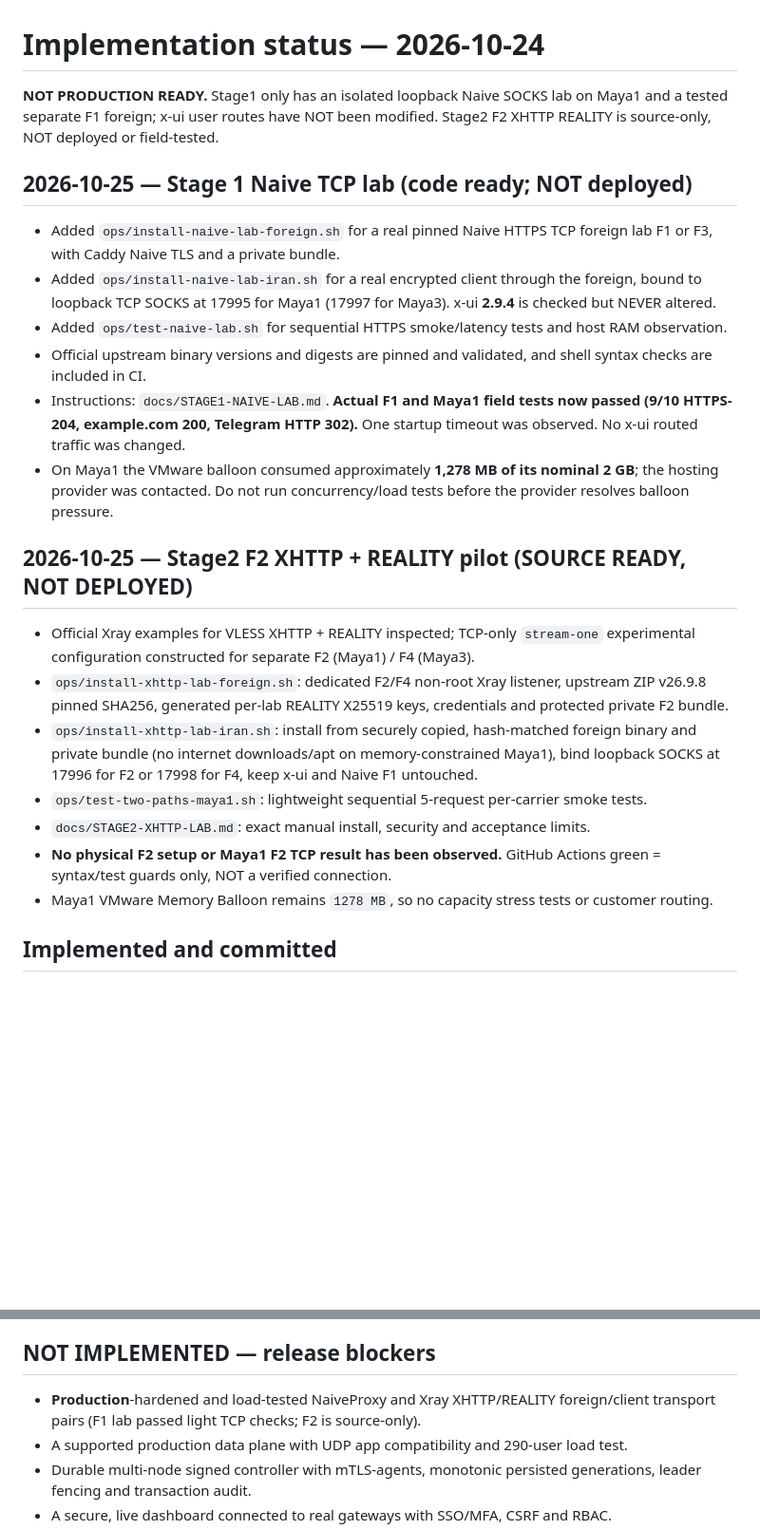
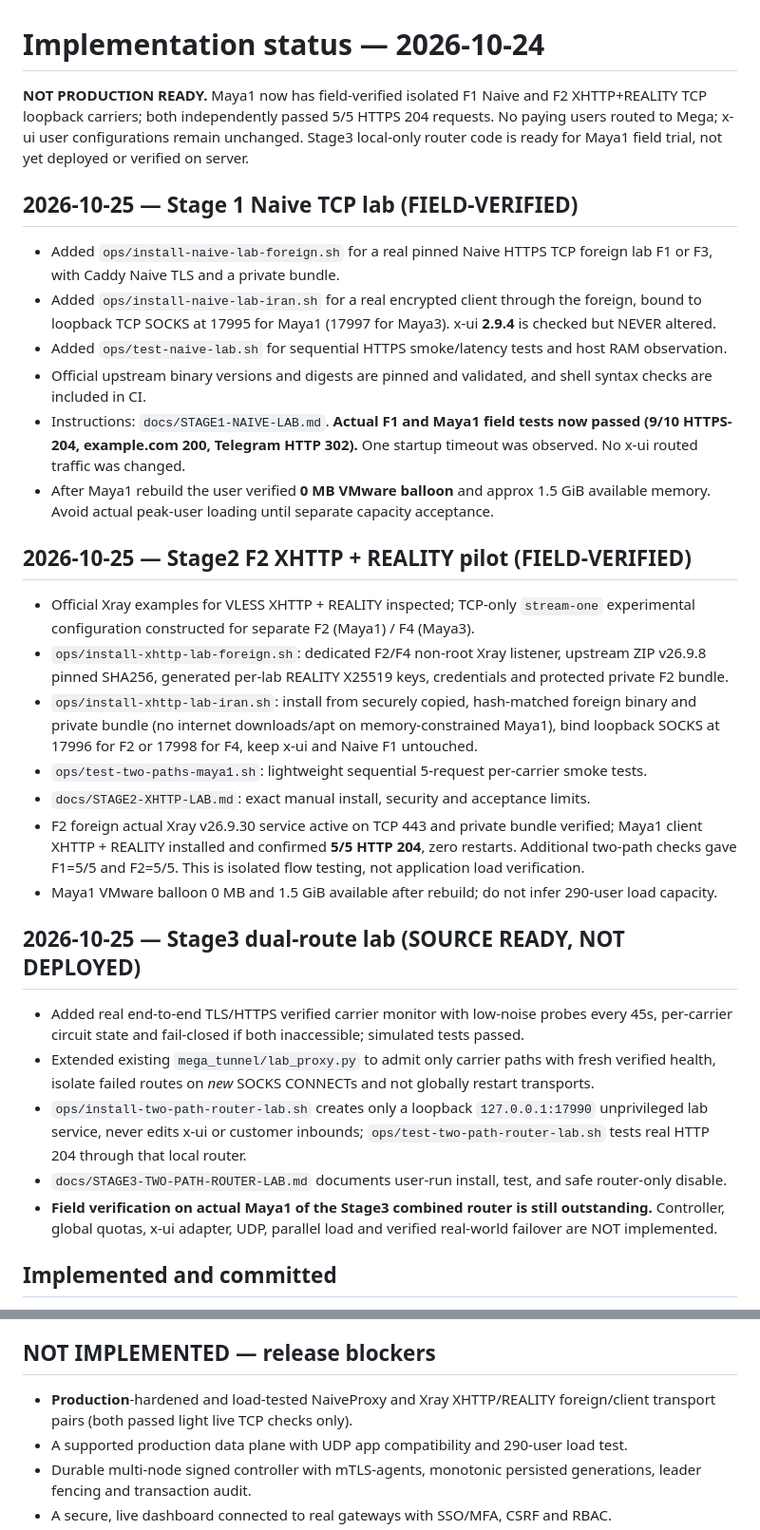
Before and after one commit to aliiitavazoeiii-afk/mega-tunnel, a Markdown page: docs/STATUS.md, 2 parts joined by grey strips. Shown at 95% size. Drawn GitHub-style; blank space fills up the shorter version.

Commit message:
docs(status): field-verified dual F1/F2 carriers; Stage3 local router remains source-only

```diff
--- a/docs/STATUS.md
+++ b/docs/STATUS.md
@@ -1,25 +1,33 @@
 # Implementation status — 2026-10-24
 
-**NOT PRODUCTION READY.** Stage1 only has an isolated loopback Naive SOCKS lab on Maya1 and a tested separate F1 foreign; x-ui user routes have NOT been modified. Stage2 F2 XHTTP REALITY is source-only, NOT deployed or field-tested.
+**NOT PRODUCTION READY.** Maya1 now has field-verified isolated F1 Naive and F2 XHTTP+REALITY TCP loopback carriers; both independently passed 5/5 HTTPS 204 requests. No paying users routed to Mega; x-ui user configurations remain unchanged. Stage3 local-only router code is ready for Maya1 field trial, not yet deployed or verified on server.
 
-## 2026-10-25 — Stage 1 Naive TCP lab (code ready; NOT deployed)
+## 2026-10-25 — Stage 1 Naive TCP lab (FIELD-VERIFIED)
 
 - Added `ops/install-naive-lab-foreign.sh` for a real pinned Naive HTTPS TCP foreign lab F1 or F3, with Caddy Naive TLS and a private bundle.
 - Added `ops/install-naive-lab-iran.sh` for a real encrypted client through the foreign, bound to loopback TCP SOCKS at 17995 for Maya1 (17997 for Maya3). x-ui **2.9.4** is checked but NEVER altered.
 - Added `ops/test-naive-lab.sh` for sequential HTTPS smoke/latency tests and host RAM observation.
 - Official upstream binary versions and digests are pinned and validated, and shell syntax checks are included in CI.
 - Instructions: `docs/STAGE1-NAIVE-LAB.md`. **Actual F1 and Maya1 field tests now passed (9/10 HTTPS-204, example.com 200, Telegram HTTP 302).** One startup timeout was observed. No x-ui routed traffic was changed.
-- On Maya1 the VMware balloon consumed approximately **1,278 MB of its nominal 2 GB**; the hosting provider was contacted. Do not run concurrency/load tests before the provider resolves balloon pressure.
+- After Maya1 rebuild the user verified **0 MB VMware balloon** and approx 1.5 GiB available memory. Avoid actual peak-user loading until separate capacity acceptance.
 
-## 2026-10-25 — Stage2 F2 XHTTP + REALITY pilot (SOURCE READY, NOT DEPLOYED)
+## 2026-10-25 — Stage2 F2 XHTTP + REALITY pilot (FIELD-VERIFIED)
 
 - Official Xray examples for VLESS XHTTP + REALITY inspected; TCP-only `stream-one` experimental configuration constructed for separate F2 (Maya1) / F4 (Maya3).
 - `ops/install-xhttp-lab-foreign.sh`: dedicated F2/F4 non-root Xray listener, upstream ZIP v26.9.8 pinned SHA256, generated per-lab REALITY X25519 keys, credentials and protected private F2 bundle.
 - `ops/install-xhttp-lab-iran.sh`: install from securely copied, hash-matched foreign binary and private bundle (no internet downloads/apt on memory-constrained Maya1), bind loopback SOCKS at 17996 for F2 or 17998 for F4, keep x-ui and Naive F1 untouched.
 - `ops/test-two-paths-maya1.sh`: lightweight sequential 5-request per-carrier smoke tests.
 - `docs/STAGE2-XHTTP-LAB.md`: exact manual install, security and acceptance limits.
-- **No physical F2 setup or Maya1 F2 TCP result has been observed.** GitHub Actions green = syntax/test guards only, NOT a verified connection.
-- Maya1 VMware Memory Balloon remains `1278 MB`, so no capacity stress tests or customer routing.
+- F2 foreign actual Xray v26.9.30 service active on TCP 443 and private bundle verified; Maya1 client XHTTP + REALITY installed and confirmed **5/5 HTTP 204**, zero restarts. Additional two-path checks gave F1=5/5 and F2=5/5. This is isolated flow testing, not application load verification.
+- Maya1 VMware balloon 0 MB and 1.5 GiB available after rebuild; do not infer 290-user load capacity.
+
+## 2026-10-25 — Stage3 dual-route lab (SOURCE READY, NOT DEPLOYED)
+
+- Added real end-to-end TLS/HTTPS verified carrier monitor with low-noise probes every 45s, per-carrier circuit state and fail-closed if both inaccessible; simulated tests passed.
+- Extended existing `mega_tunnel/lab_proxy.py` to admit only carrier paths with fresh verified health, isolate failed routes on *new* SOCKS CONNECTs and not globally restart transports.
+- `ops/install-two-path-router-lab.sh` creates only a loopback `127.0.0.1:17990` unprivileged lab service, never edits x-ui or customer inbounds; `ops/test-two-path-router-lab.sh` tests real HTTP 204 through that local router.
+- `docs/STAGE3-TWO-PATH-ROUTER-LAB.md` documents user-run install, test, and safe router-only disable.
+- **Field verification on actual Maya1 of the Stage3 combined router is still outstanding.** Controller, global quotas, x-ui adapter, UDP, parallel load and verified real-world failover are NOT implemented.
 
 ## Implemented and committed
 - 30 fixed product requirements and anti-downgrade security/operational contract.
@@ -35,7 +43,7 @@
 - Ten tracked GitHub issues for release work and observed Maya1 performance bottlenecks.
 
 ## NOT IMPLEMENTED — release blockers
-- **Production**-hardened and load-tested NaiveProxy and Xray XHTTP/REALITY foreign/client transport pairs (F1 lab passed light TCP checks; F2 is source-only).
+- **Production**-hardened and load-tested NaiveProxy and Xray XHTTP/REALITY foreign/client transport pairs (both passed light live TCP checks only).
 - A supported production data plane with UDP app compatibility and 290-user load test.
 - Durable multi-node signed controller with mTLS-agents, monotonic persisted generations, leader fencing and transaction audit.
 - A secure, live dashboard connected to real gateways with SSO/MFA, CSRF and RBAC.
```
